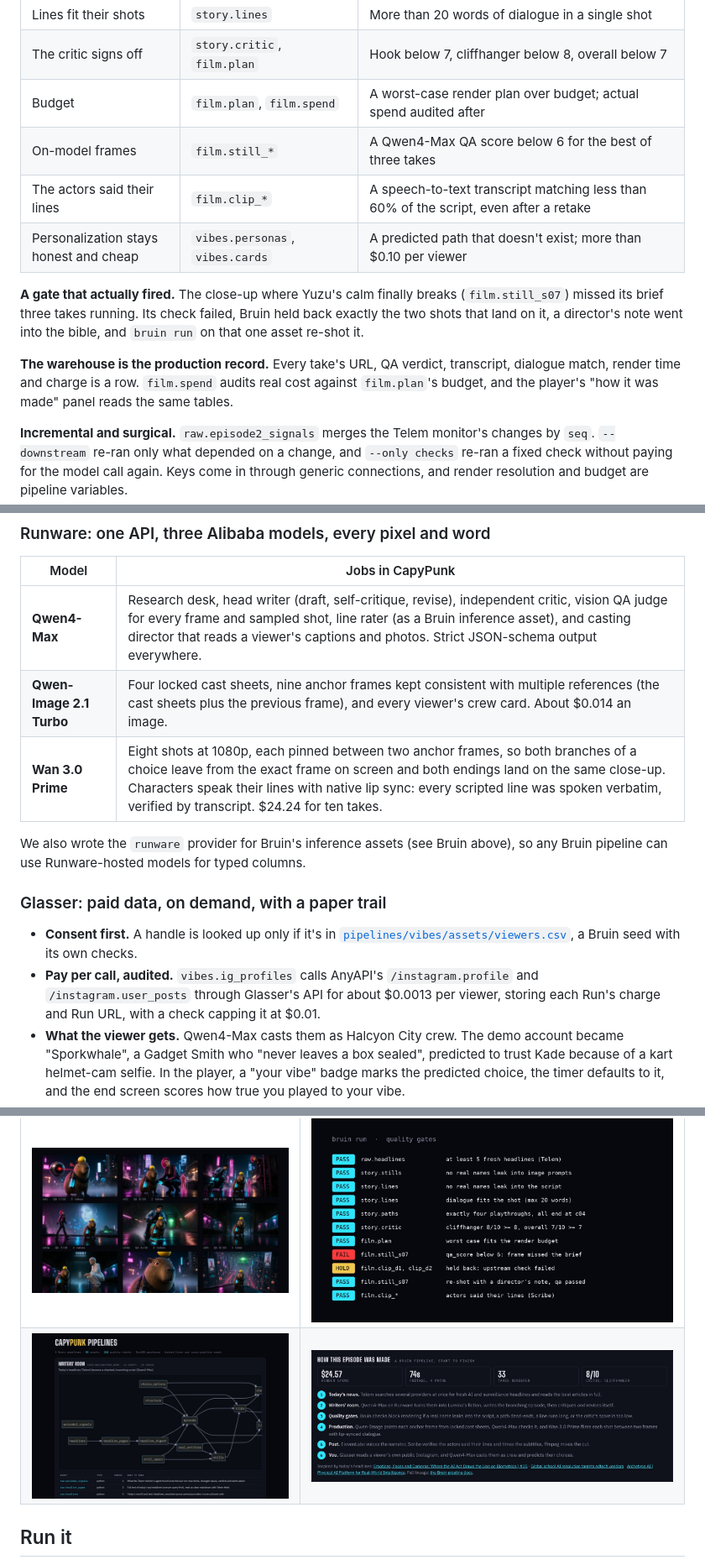
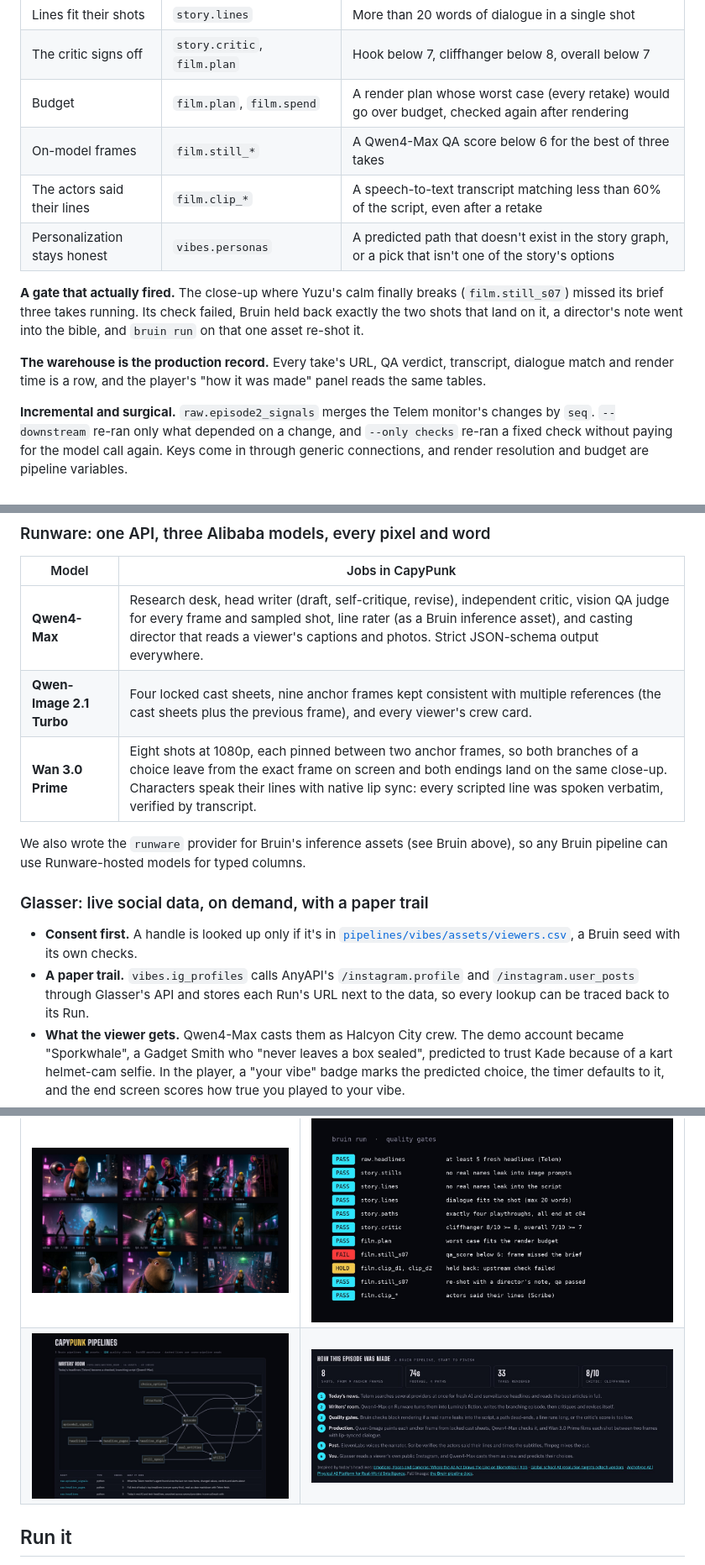
Before and after one commit to chinesepowered/hack-bruin, a Markdown page: README.md, 3 parts joined by grey strips. Shown at 84% size. GitHub-like rendering; pictures changed too: docs/img/making.jpg.

```diff
--- a/README.md
+++ b/README.md
@@ -104,14 +104,14 @@ Every step from headline to final cut is a Bruin asset in one of three pipelines
 | A valid story graph | `story.clips`, `story.choices`, `story.paths` | Dangling scene links (`relationships` checks), choices without two options, anything but four paths ending on the cliffhanger |
 | Lines fit their shots | `story.lines` | More than 20 words of dialogue in a single shot |
 | The critic signs off | `story.critic`, `film.plan` | Hook below 7, cliffhanger below 8, overall below 7 |
-| Budget | `film.plan`, `film.spend` | A worst-case render plan over budget; actual spend audited after |
+| Budget | `film.plan`, `film.spend` | A render plan whose worst case (every retake) would go over budget, checked again after rendering |
 | On-model frames | `film.still_*` | A Qwen4-Max QA score below 6 for the best of three takes |
 | The actors said their lines | `film.clip_*` | A speech-to-text transcript matching less than 60% of the script, even after a retake |
-| Personalization stays honest and cheap | `vibes.personas`, `vibes.cards` | A predicted path that doesn't exist; more than $0.10 per viewer |
+| Personalization stays honest | `vibes.personas` | A predicted path that doesn't exist in the story graph, or a pick that isn't one of the story's options |
 
 **A gate that actually fired.** The close-up where Yuzu's calm finally breaks (`film.still_s07`) missed its brief three takes running. Its check failed, Bruin held back exactly the two shots that land on it, a director's note went into the bible, and `bruin run` on that one asset re-shot it.
 
-**The warehouse is the production record.** Every take's URL, QA verdict, transcript, dialogue match, render time and charge is a row. `film.spend` audits real cost against `film.plan`'s budget, and the player's "how it was made" panel reads the same tables.
+**The warehouse is the production record.** Every take's URL, QA verdict, transcript, dialogue match and render time is a row, and the player's "how it was made" panel reads the same tables.
 
 **Incremental and surgical.** `raw.episode2_signals` merges the Telem monitor's changes by `seq`. `--downstream` re-ran only what depended on a change, and `--only checks` re-ran a fixed check without paying for the model call again. Keys come in through generic connections, and render resolution and budget are pipeline variables.
 
@@ -135,15 +135,15 @@ We also found that `accepted_values` on a Python asset landing in DuckDB double-
 | Model | Jobs in CapyPunk |
 |---|---|
 | **Qwen4-Max** | Research desk, head writer (draft, self-critique, revise), independent critic, vision QA judge for every frame and sampled shot, line rater (as a Bruin inference asset), and casting director that reads a viewer's captions and photos. Strict JSON-schema output everywhere. |
-| **Qwen-Image 2.1 Turbo** | Four locked cast sheets, nine anchor frames kept consistent with multiple references (the cast sheets plus the previous frame), and every viewer's crew card. About $0.014 an image. |
-| **Wan 3.0 Prime** | Eight shots at 1080p, each pinned between two anchor frames, so both branches of a choice leave from the exact frame on screen and both endings land on the same close-up. Characters speak their lines with native lip sync: every scripted line was spoken verbatim, verified by transcript. $24.24 for ten takes. |
+| **Qwen-Image 2.1 Turbo** | Four locked cast sheets, nine anchor frames kept consistent with multiple references (the cast sheets plus the previous frame), and every viewer's crew card. |
+| **Wan 3.0 Prime** | Eight shots at 1080p, each pinned between two anchor frames, so both branches of a choice leave from the exact frame on screen and both endings land on the same close-up. Characters speak their lines with native lip sync: every scripted line was spoken verbatim, verified by transcript. |
 
 We also wrote the `runware` provider for Bruin's inference assets (see Bruin above), so any Bruin pipeline can use Runware-hosted models for typed columns.
 
-### Glasser: paid data, on demand, with a paper trail
+### Glasser: live social data, on demand, with a paper trail
 
 - **Consent first.** A handle is looked up only if it's in [`pipelines/vibes/assets/viewers.csv`](pipelines/vibes/assets/viewers.csv), a Bruin seed with its own checks.
-- **Pay per call, audited.** `vibes.ig_profiles` calls AnyAPI's `/instagram.profile` and `/instagram.user_posts` through Glasser's API for about $0.0013 per viewer, storing each Run's charge and Run URL, with a check capping it at $0.01.
+- **A paper trail.** `vibes.ig_profiles` calls AnyAPI's `/instagram.profile` and `/instagram.user_posts` through Glasser's API and stores each Run's URL next to the data, so every lookup can be traced back to its Run.
 - **What the viewer gets.** Qwen4-Max casts them as Halcyon City crew. The demo account became "Sporkwhale", a Gadget Smith who "never leaves a box sealed", predicted to trust Kade because of a kart helmet-cam selfie. In the player, a "your vibe" badge marks the predicted choice, the timer defaults to it, and the end screen scores how true you played to your vibe.
 - **Private by design.** The persona has in-world fields only, so there's nowhere to record guesses about age, ethnicity or anything sensitive, and the crew card is the viewer's own capybara, never their face.
 
```
Also changed, not shown: other parts of README.md (+5 -6 lines), studio/README.md (+1 -1 lines), 5 other files.
